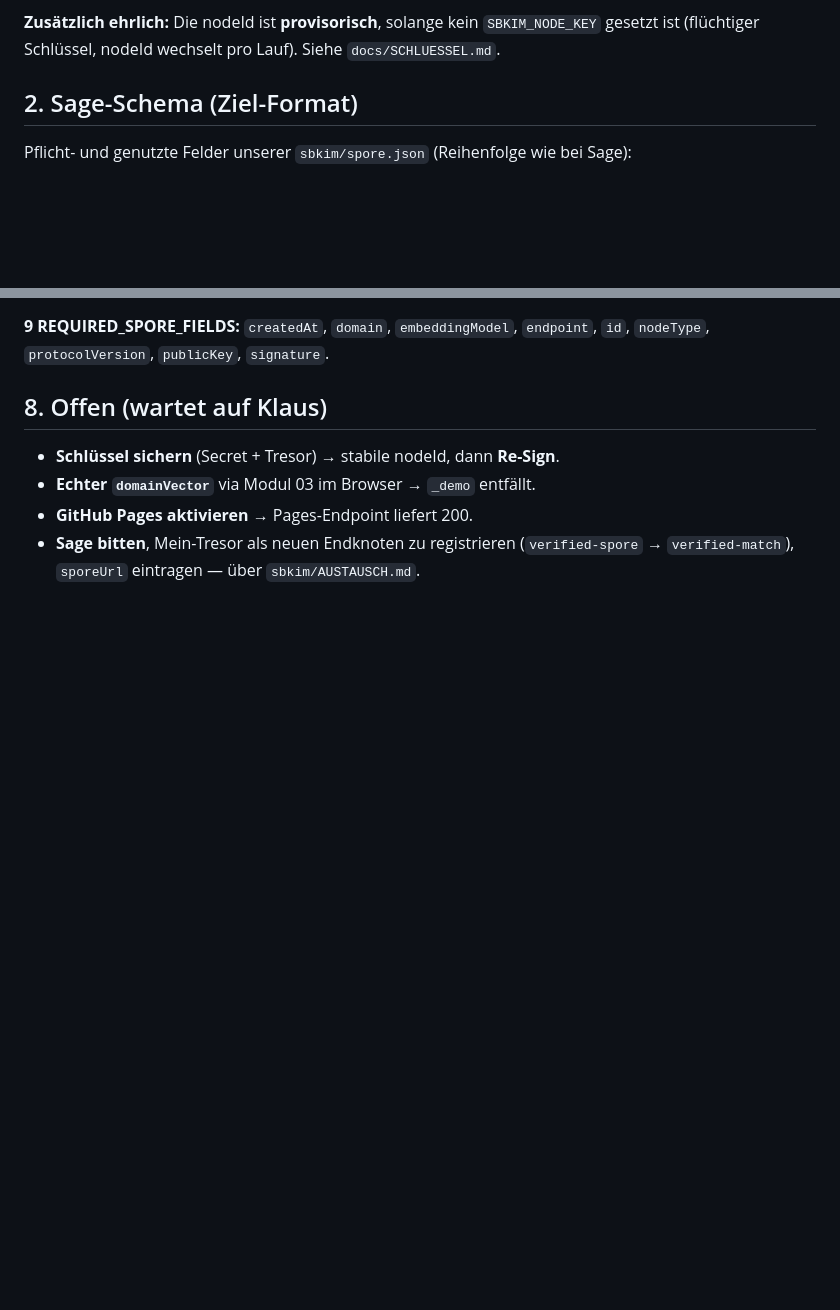
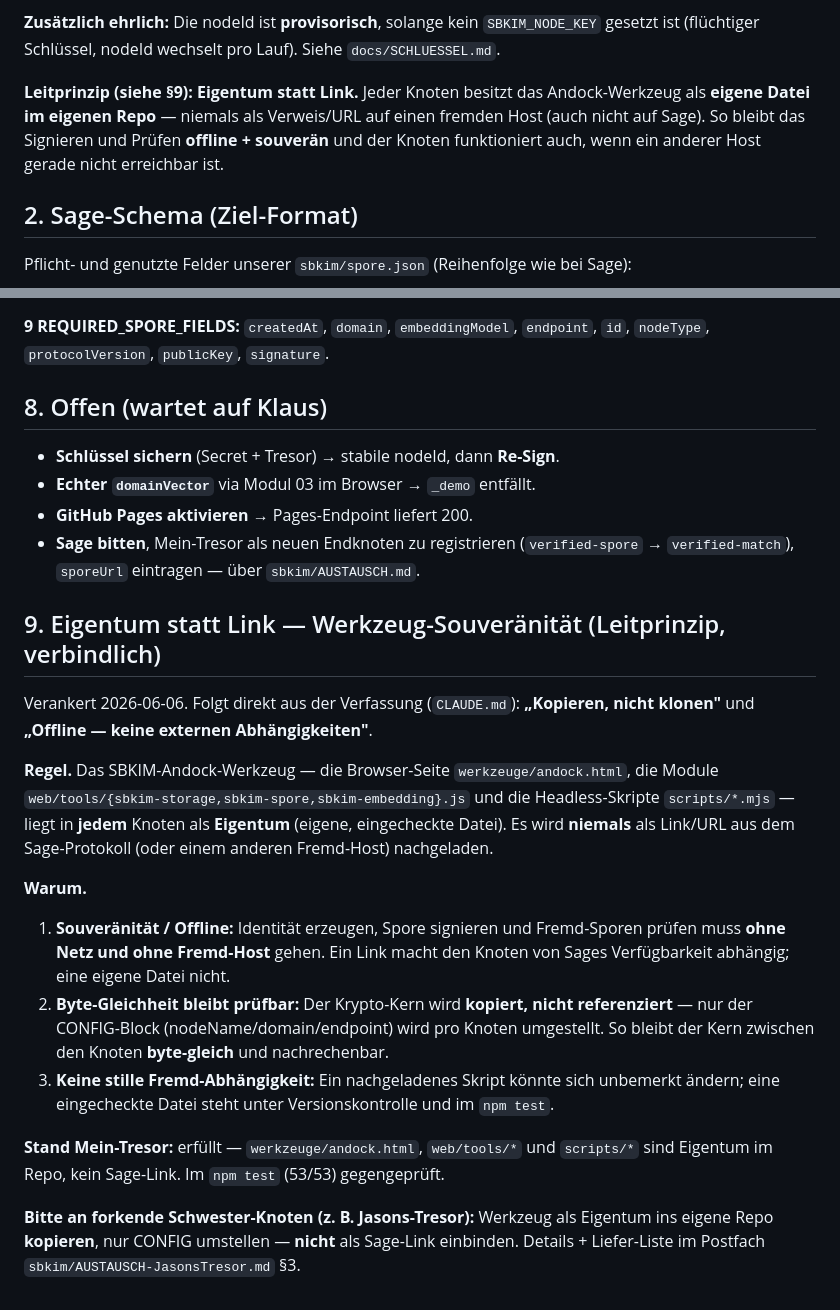
Before and after one commit to lausiklauskn-png/Mein-Tresor, a Markdown page: docs/ANDOCK.md, 2 parts joined by grey strips. Rendered like a GitHub page; blank space fills up the shorter version.

Commit message:
docs: Leitprinzip 'Eigentum statt Link' in ANDOCK §9 verankern + PULS-Nachtrag (#28)
Co-authored-by: Claude <noreply@anthropic.com>

```diff
--- a/docs/ANDOCK.md
+++ b/docs/ANDOCK.md
@@ -24,6 +24,11 @@ möglich.
 
 **Zusätzlich ehrlich:** Die nodeId ist **provisorisch**, solange kein `SBKIM_NODE_KEY`
 gesetzt ist (flüchtiger Schlüssel, nodeId wechselt pro Lauf). Siehe `docs/SCHLUESSEL.md`.
+
+**Leitprinzip (siehe §9): Eigentum statt Link.** Jeder Knoten besitzt das Andock-Werkzeug als
+**eigene Datei im eigenen Repo** — niemals als Verweis/URL auf einen fremden Host (auch nicht auf
+Sage). So bleibt das Signieren und Prüfen **offline + souverän** und der Knoten funktioniert auch,
+wenn ein anderer Host gerade nicht erreichbar ist.
 
 ## 2. Sage-Schema (Ziel-Format)
 
@@ -127,3 +132,31 @@ Sage den Vektor aus unserem Domänen-Text rechnen (so lief es bei SB-KIMTool-Poi
 - **GitHub Pages aktivieren** → Pages-Endpoint liefert 200.
 - **Sage bitten**, Mein-Tresor als neuen Endknoten zu registrieren (`verified-spore` →
   `verified-match`), `sporeUrl` eintragen — über `sbkim/AUSTAUSCH.md`.
+
+## 9. Eigentum statt Link — Werkzeug-Souveränität (Leitprinzip, verbindlich)
+
+Verankert 2026-06-06. Folgt direkt aus der Verfassung (`CLAUDE.md`): **„Kopieren, nicht klonen"**
+und **„Offline — keine externen Abhängigkeiten"**.
+
+**Regel.** Das SBKIM-Andock-Werkzeug — die Browser-Seite `werkzeuge/andock.html`, die Module
+`web/tools/{sbkim-storage,sbkim-spore,sbkim-embedding}.js` und die Headless-Skripte
+`scripts/*.mjs` — liegt in **jedem** Knoten als **Eigentum** (eigene, eingecheckte Datei).
+Es wird **niemals** als Link/URL aus dem Sage-Protokoll (oder einem anderen Fremd-Host)
+nachgeladen.
+
+**Warum.**
+1. **Souveränität / Offline:** Identität erzeugen, Spore signieren und Fremd-Sporen prüfen muss
+   **ohne Netz und ohne Fremd-Host** gehen. Ein Link macht den Knoten von Sages Verfügbarkeit
+   abhängig; eine eigene Datei nicht.
+2. **Byte-Gleichheit bleibt prüfbar:** Der Krypto-Kern wird **kopiert, nicht referenziert** —
+   nur der CONFIG-Block (nodeName/domain/endpoint) wird pro Knoten umgestellt. So bleibt der Kern
+   zwischen den Knoten **byte-gleich** und nachrechenbar.
+3. **Keine stille Fremd-Abhängigkeit:** Ein nachgeladenes Skript könnte sich unbemerkt ändern;
+   eine eingecheckte Datei steht unter Versionskontrolle und im `npm test`.
+
+**Stand Mein-Tresor:** erfüllt — `werkzeuge/andock.html`, `web/tools/*` und `scripts/*` sind
+Eigentum im Repo, kein Sage-Link. Im `npm test` (53/53) gegengeprüft.
+
+**Bitte an forkende Schwester-Knoten (z. B. Jasons-Tresor):** Werkzeug als Eigentum ins eigene
+Repo **kopieren**, nur CONFIG umstellen — **nicht** als Sage-Link einbinden. Details + Liefer-Liste
+im Postfach `sbkim/AUSTAUSCH-JasonsTresor.md` §3.
```
Also changed, not shown: PULS.md (+24 -1 lines).
